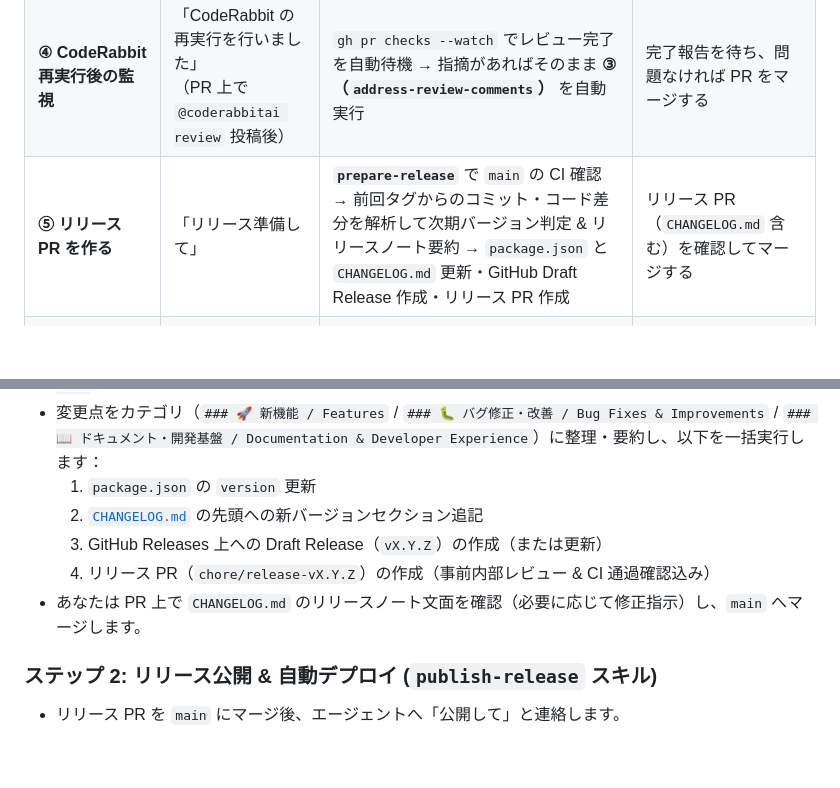
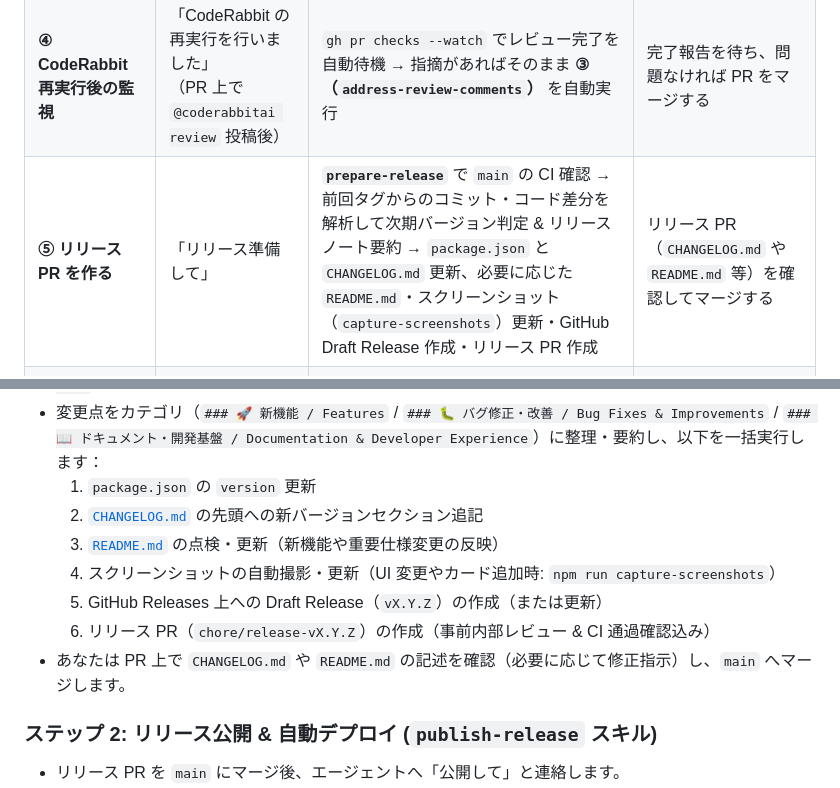
Before and after one commit to asabon/personal-dev-dashboard, a Markdown page: docs/dev/release-flow.md, 2 parts joined by grey strips. Drawn GitHub-style; blank space fills up the shorter version.

```diff
--- a/docs/dev/release-flow.md
+++ b/docs/dev/release-flow.md
@@ -16,7 +16,7 @@
 | **② ローカル差分の点検だけしたい** | 「今の変更をレビューして」<br>「ローカルレビューして」 | **`local-review`（Read-Only）** でサブエージェントが 2 段階レビュー（自由推論 ＋ 固有ベースライン照合）を行い、指摘事項を報告（ファイルは変更しない） | 報告を見て修正するか判断する |
 | **③ PR で指摘が出た** | 「CodeRabbit の指摘が挙がっています」<br>「PR のレビュー指摘に対応して」 | **`address-review-comments`** で指摘収集・判定 → 修正 → **プロジェクト固有の再発防止観点を `references/` に厳選還元** → **`local-review` で事前レビュー** → 1回で Push & CI 確認 | 指摘が解消されたら PR をマージする |
 | **④ CodeRabbit 再実行後の監視** | 「CodeRabbit の再実行を行いました」<br>（PR 上で `@coderabbitai review` 投稿後） | `gh pr checks --watch` でレビュー完了を自動待機 → 指摘があればそのまま **③（`address-review-comments`）** を自動実行 | 完了報告を待ち、問題なければ PR をマージする |
-| **⑤ リリース PR を作る** | 「リリース準備して」 | **`prepare-release`** で `main` の CI 確認 → 前回タグからのコミット・コード差分を解析して次期バージョン判定 & リリースノート要約 → `package.json` と `CHANGELOG.md` 更新・GitHub Draft Release 作成・リリース PR 作成 | リリース PR（`CHANGELOG.md` 含む）を確認してマージする |
+| **⑤ リリース PR を作る** | 「リリース準備して」 | **`prepare-release`** で `main` の CI 確認 → 前回タグからのコミット・コード差分を解析して次期バージョン判定 & リリースノート要約 → `package.json` と `CHANGELOG.md` 更新、必要に応じた `README.md`・スクリーンショット（`capture-screenshots`）更新・GitHub Draft Release 作成・リリース PR 作成 | リリース PR（`CHANGELOG.md` や `README.md` 等）を確認してマージする |
 | **⑥ 本番デプロイ・公開する** | 「公開して」<br>（リリース PR マージ後） | **`publish-release`** でタグ（`vX.Y.Z`）を Push → `deploy.yml` 監視 → GitHub Pages デプロイ & `CHANGELOG.md` の内容で Release 自動公開を確認 | 公開された本番ページ・Release を確認する |
 
 > [!IMPORTANT]
@@ -146,9 +146,11 @@ sequenceDiagram
 - 変更点をカテゴリ（`### 🚀 新機能 / Features` / `### 🐛 バグ修正・改善 / Bug Fixes & Improvements` / `### 📖 ドキュメント・開発基盤 / Documentation & Developer Experience`）に整理・要約し、以下を一括実行します：
   1. `package.json` の `version` 更新
   2. [`CHANGELOG.md`](../../CHANGELOG.md) の先頭への新バージョンセクション追記
-  3. GitHub Releases 上への Draft Release（`vX.Y.Z`）の作成（または更新）
-  4. リリース PR（`chore/release-vX.Y.Z`）の作成（事前内部レビュー & CI 通過確認込み）
-- あなたは PR 上で `CHANGELOG.md` のリリースノート文面を確認（必要に応じて修正指示）し、`main` へマージします。
+  3. [`README.md`](../../README.md) の点検・更新（新機能や重要仕様変更の反映）
+  4. スクリーンショットの自動撮影・更新（UI 変更やカード追加時: `npm run capture-screenshots`）
+  5. GitHub Releases 上への Draft Release（`vX.Y.Z`）の作成（または更新）
+  6. リリース PR（`chore/release-vX.Y.Z`）の作成（事前内部レビュー & CI 通過確認込み）
+- あなたは PR 上で `CHANGELOG.md` や `README.md` の記述を確認（必要に応じて修正指示）し、`main` へマージします。
 
 ### ステップ 2: リリース公開 & 自動デプロイ (`publish-release` スキル)
 
```
Also changed, not shown: AGENTS.md (+2 -1 lines), README.md (+3 -0 lines), docs/assets/dashboard-mobile-preview.png, docs/assets/dashboard-preview.png, 4 other files.
